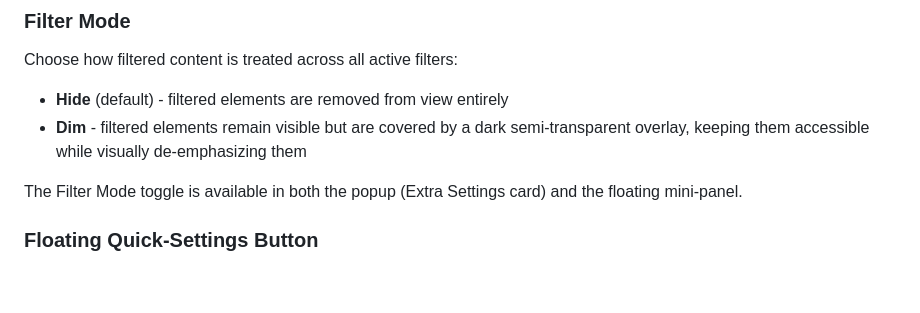
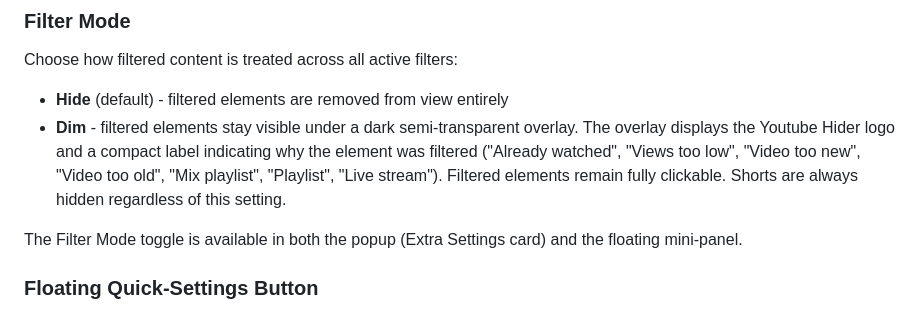
Before and after one commit to MatteoLucerni/youtube-hider-extension, a Markdown page: README.md, the part around the change. Rendered like a GitHub page; blank space fills up the shorter version.

Commit message:
docs: descriptions for Filter Mode in changelog and README

```diff
--- a/README.md
+++ b/README.md
@@ -53,7 +53,7 @@ Selectively remove content types from your YouTube feed with individual toggles:
 Choose how filtered content is treated across all active filters:
 
 - **Hide** (default) - filtered elements are removed from view entirely
-- **Dim** - filtered elements remain visible but are covered by a dark semi-transparent overlay, keeping them accessible while visually de-emphasizing them
+- **Dim** - filtered elements stay visible under a dark semi-transparent overlay. The overlay displays the Youtube Hider logo and a compact label indicating why the element was filtered ("Already watched", "Views too low", "Video too new", "Video too old", "Mix playlist", "Playlist", "Live stream"). Filtered elements remain fully clickable. Shorts are always hidden regardless of this setting.
 
 The Filter Mode toggle is available in both the popup (Extra Settings card) and the floating mini-panel.
 
```
Also changed, not shown: CHANGELOG.md (+1 -1 lines).
